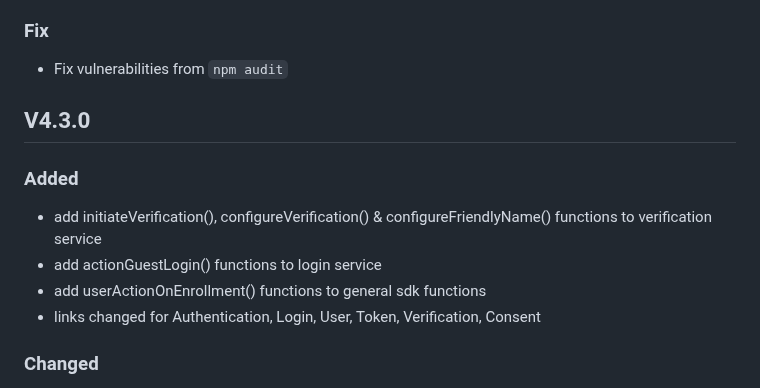
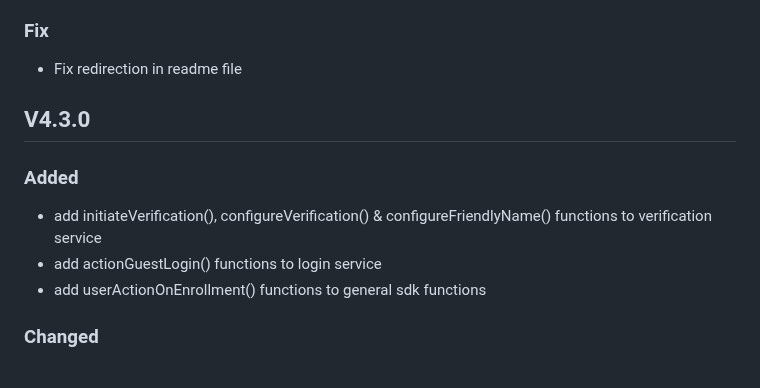
Before and after one commit to Cidaas/cidaas-javascript-sdk, a Markdown page: CHANGELOG.md, the part around the change. Rendered like a GitHub page.

Commit message:
fix(): update changelog

```diff
--- a/CHANGELOG.md
+++ b/CHANGELOG.md
@@ -9,7 +9,7 @@
 - Expand getRequestId() function with optional payload as parameter
 
 ### Fix
-- Fix vulnerabilities from `npm audit`
+- Fix redirection in readme file
 
 ## V4.3.0
 
@@ -17,7 +17,7 @@
 - add initiateVerification(), configureVerification() & configureFriendlyName() functions to verification service
 - add actionGuestLogin() functions to login service
 - add userActionOnEnrollment() functions to general sdk functions
-- links changed for Authentication, Login, User, Token, Verification, Consent
+
 ### Changed
 - Update project structure
 - Update data model to mirror current cidaas api call
```
